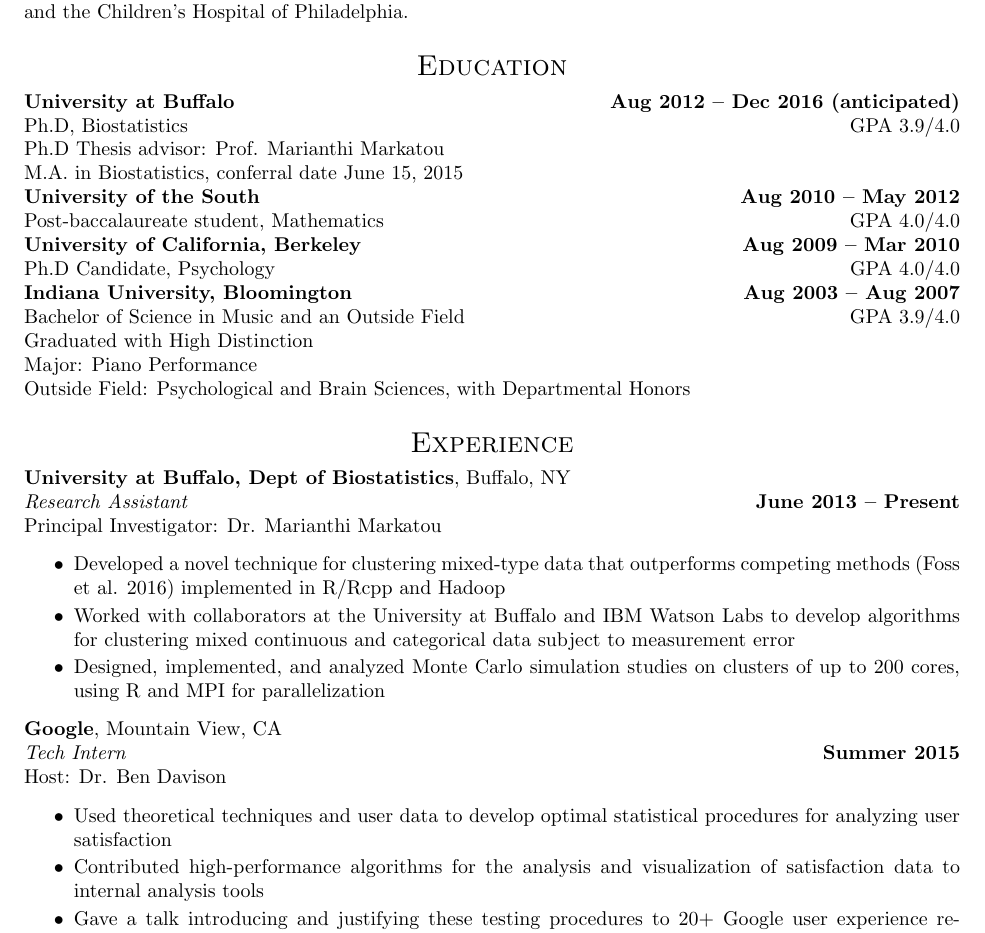
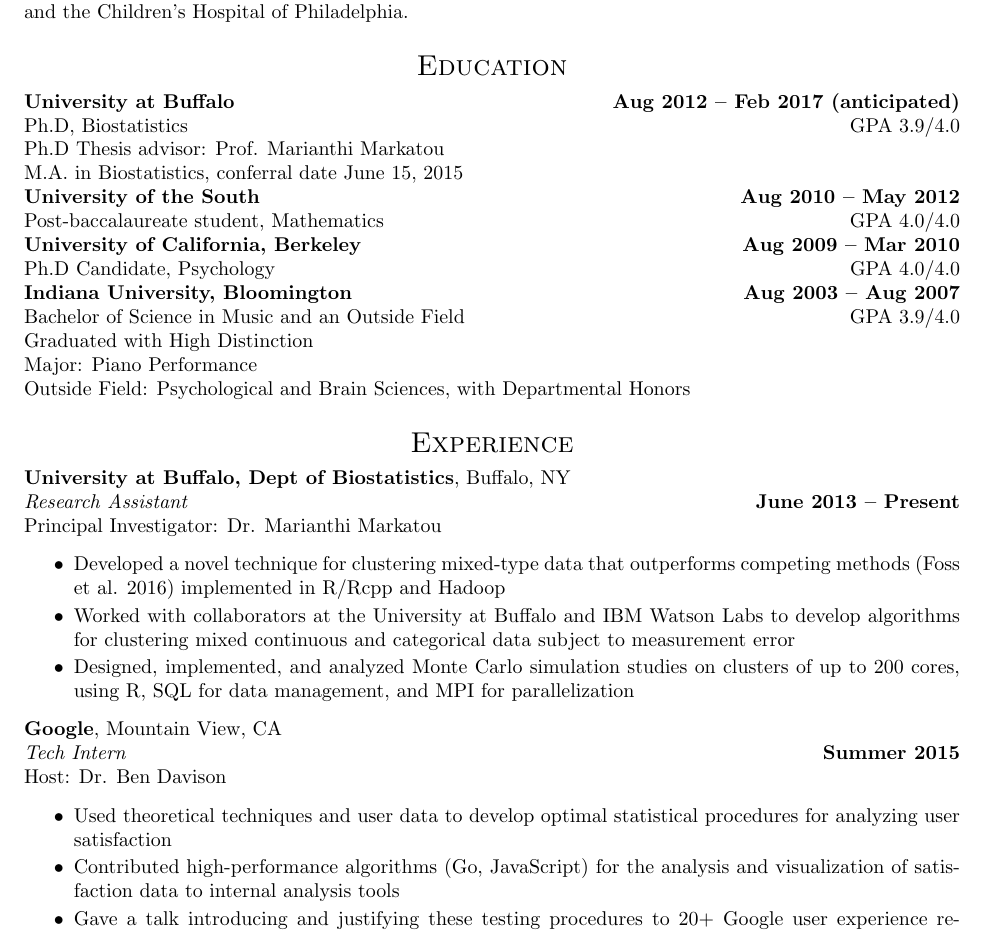
Before and after one commit to ahfoss/cv, a LaTeX CV (full-cv/FOSS_cv.tex): part of page 1 of 5, cut so that both start at the same text. Compiled offline with pdfLaTeX.

Commit message:
Updated full resume

```diff
--- a/full-cv/FOSS_cv.tex
+++ b/full-cv/FOSS_cv.tex
@@ -84,7 +84,7 @@ I am an inquisitive, effective, and creative statistician and data scientist wit
 
 
 \section{Education}
- {\bf University at Buffalo \hfill Aug 2012 -- Dec 2016 (anticipated)}\\
+ {\bf University at Buffalo \hfill Aug 2012 -- Feb 2017 (anticipated)}\\
  Ph.D, Biostatistics \hfill  GPA 3.9/4.0\\
  Ph.D Thesis advisor: Prof. Marianthi Markatou \\
  M.A. in Biostatistics, conferral date June 15, 2015 \\
@@ -107,7 +107,7 @@ I am an inquisitive, effective, and creative statistician and data scientist wit
  \begin{itemize} \itemsep -2pt
   \item Developed a novel technique for clustering mixed-type data that outperforms competing methods (Foss et al. 2016) implemented in R/Rcpp and Hadoop
   \item Worked with collaborators at the University at Buffalo and IBM Watson Labs to develop algorithms for clustering mixed continuous and categorical data subject to measurement error
-  \item Designed, implemented, and analyzed Monte Carlo simulation studies on clusters of up to 200 cores, using R and MPI for parallelization
+  \item Designed, implemented, and analyzed Monte Carlo simulation studies on clusters of up to 200 cores, using R, SQL for data management, and MPI for parallelization
  \end{itemize}
 
  {\bf Google}, Mountain View, CA\\
@@ -115,7 +115,7 @@ I am an inquisitive, effective, and creative statistician and data scientist wit
  Host: Dr. Ben Davison
  \begin{itemize} \itemsep -2pt
   \item Used theoretical techniques and user data to develop optimal statistical procedures for analyzing user satisfaction
-  \item Contributed high-performance algorithms for the analysis and visualization of satisfaction data to internal analysis tools
+  \item Contributed high-performance algorithms (Go, JavaScript) for the analysis and visualization of satisfaction data to internal analysis tools
   \item Gave a talk introducing and justifying these testing procedures to 20+ Google user experience researchers. A 10-year veteran said my talk was one of the best intern presentations he's ever seen.
  \end{itemize}
 
```
Also changed, not shown: full-cv/.pdf (added).
